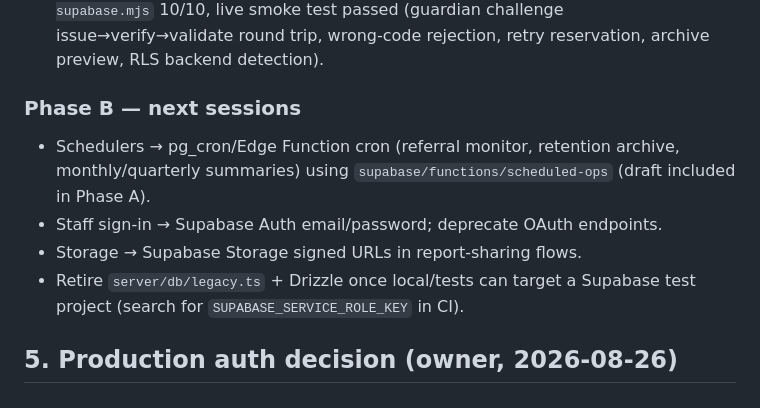
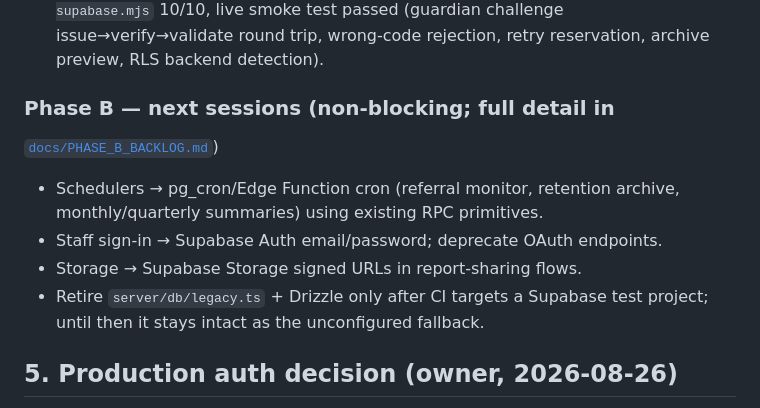
Before and after one commit to acdcpc/appointment, a Markdown page: docs/SUPABASE_MIGRATION_PLAN.md, the part around the change. Rendered like a GitHub page.

```diff
--- a/docs/SUPABASE_MIGRATION_PLAN.md
+++ b/docs/SUPABASE_MIGRATION_PLAN.md
@@ -114,14 +114,14 @@ visibility unchanged (trusted-admin helpers).
    challenge issue→verify→validate round trip, wrong-code rejection, retry
    reservation, archive preview, RLS backend detection).
 
-### Phase B — next sessions
+### Phase B — next sessions (non-blocking; full detail in
+[`docs/PHASE_B_BACKLOG.md`](PHASE_B_BACKLOG.md))
 - Schedulers → pg_cron/Edge Function cron (referral monitor, retention
-  archive, monthly/quarterly summaries) using `supabase/functions/scheduled-ops`
-  (draft included in Phase A).
+  archive, monthly/quarterly summaries) using existing RPC primitives.
 - Staff sign-in → Supabase Auth email/password; deprecate OAuth endpoints.
 - Storage → Supabase Storage signed URLs in report-sharing flows.
-- Retire `server/db/legacy.ts` + Drizzle once local/tests can target a
-  Supabase test project (search for `SUPABASE_SERVICE_ROLE_KEY` in CI).
+- Retire `server/db/legacy.ts` + Drizzle only after CI targets a Supabase
+  test project; until then it stays intact as the unconfigured fallback.
 
 ## 5. Production auth decision (owner, 2026-08-26)
 
```
Also changed, not shown: AGENT_CONTEXT.md (+4 -2 lines), docs/PHASE_B_BACKLOG.md (added, +139 -0 lines).
